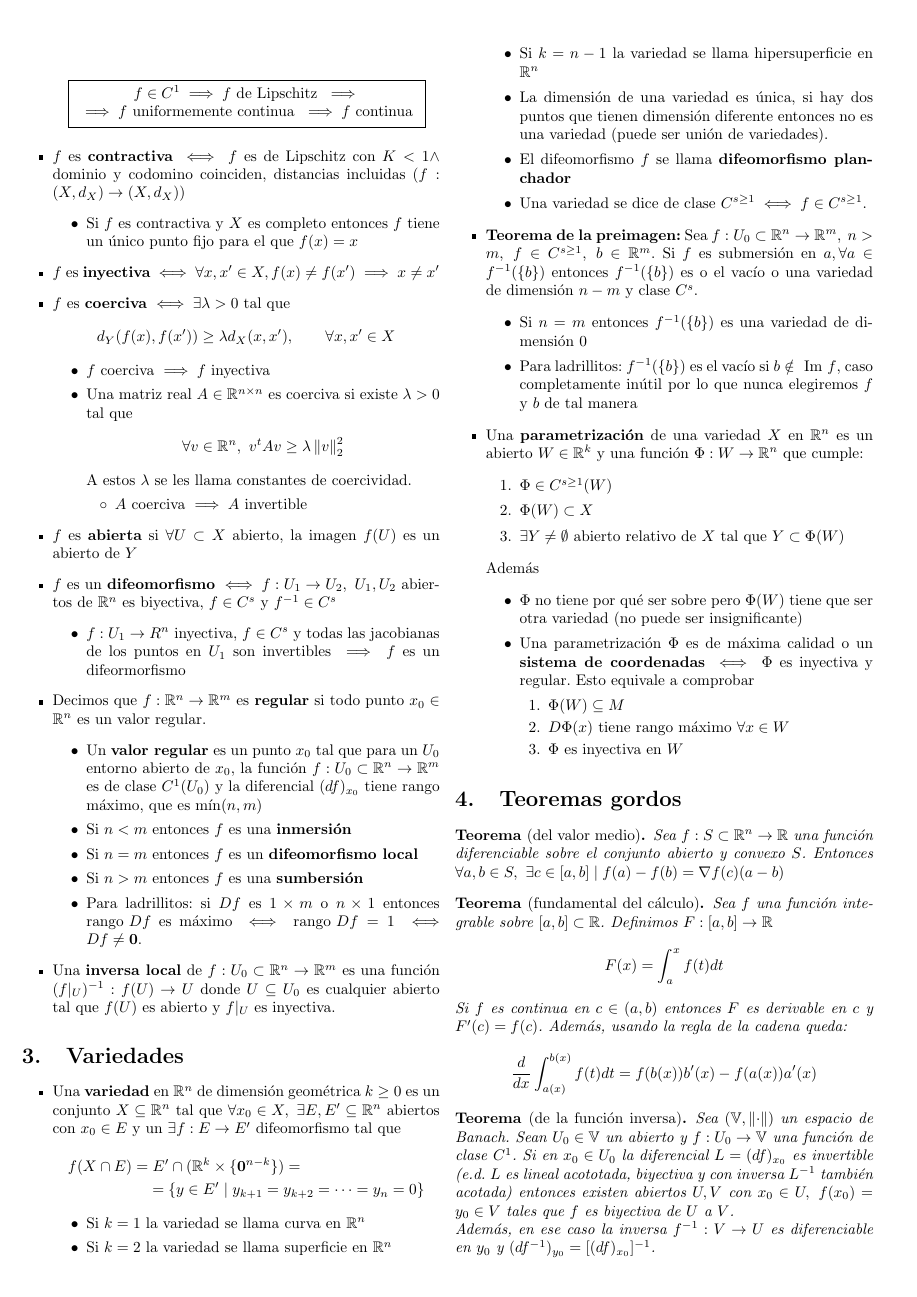
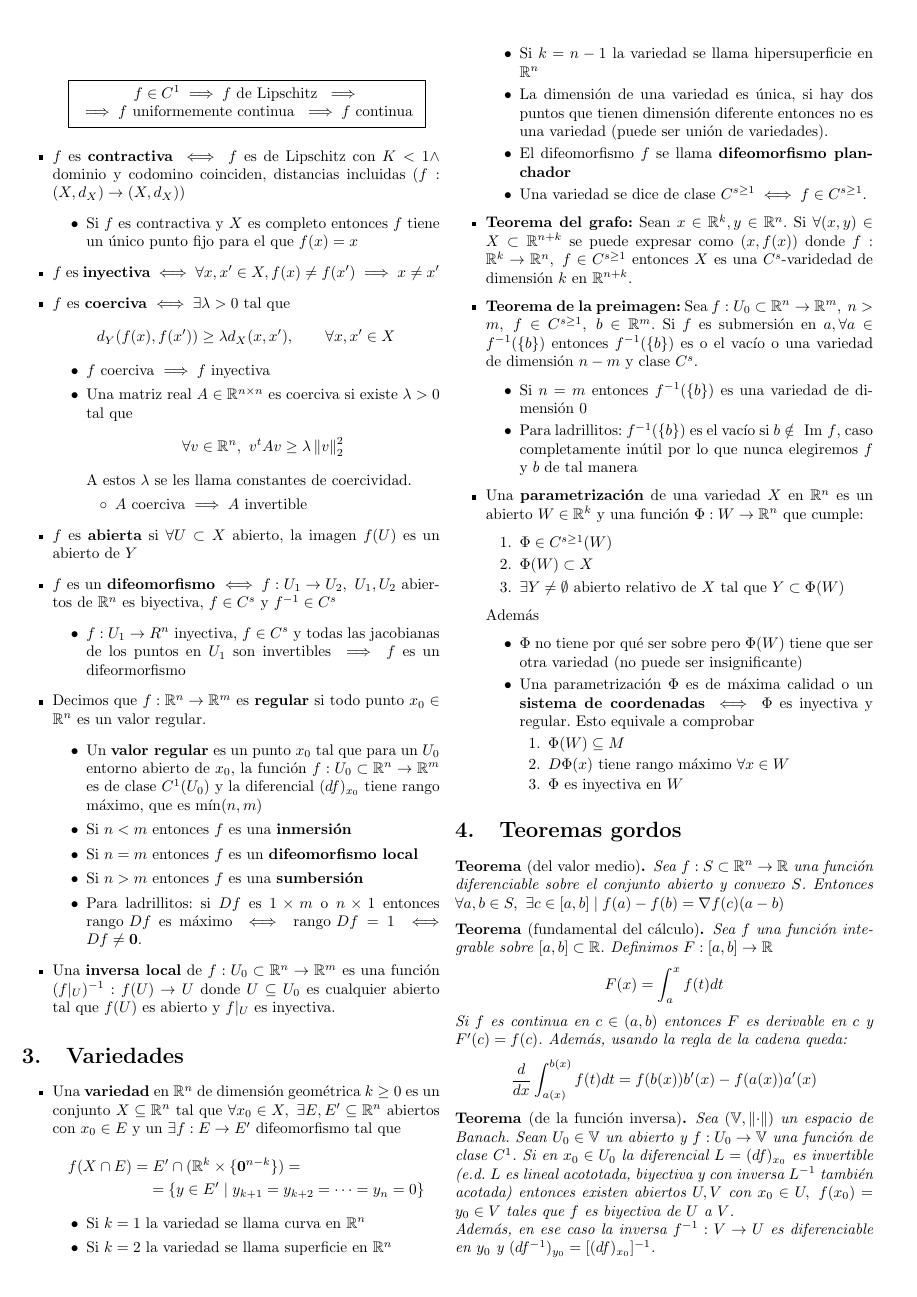
Before and after one commit to knifecake/apuntes, a LaTeX CV (anamat/resumen-anamat.tex): page 4 of 5. Compiled offline with pdfLaTeX.

Commit message:
Teorema del grafo

```diff
--- a/anamat/resumen-anamat.tex
+++ b/anamat/resumen-anamat.tex
@@ -417,6 +417,7 @@ Sean $(X, d_X), (Y, d_Y)$ espacios métricos, sea $f:X \to Y$
 		\item El difeomorfismo $f$ se llama \textbf{difeomorfismo planchador}
 		\item Una variedad se dice de clase $C^{s \geq 1} \iff f \in C^{s \geq 1}$.
 	\end{itemize}
+	\item \textbf{Teorema del grafo:} Sean $x \in \R^k, y \in \R^n$. Si $\forall (x,y) \in X \subset \R^{n+k}$ se puede expresar como $(x, f(x))$ donde $f:\R^k \to \R^n,\ f \in C^{s\geq 1}$ entonces $X$ es una $C^s$-varidedad de dimensión $k$ en $\R^{n+k}$.
 	\item \textbf{Teorema de la preimagen:} Sea $f:U_0 \subset \R^n \to \R^m,\ n > m,\ f\in C^{s \geq 1},\ b \in \R^{m}$. Si $f$ es submersión en $a, \forall a \in f^{-1}(\{b\})$ entonces $f^{-1}(\{b\})$ es o el vacío o una variedad de dimensión $n - m$ y clase $C^s$.
 	\begin{itemize}
 		\item Si $n = m$ entonces $f^{-1}(\{b\})$ es una variedad de dimensión $0$
```
Also changed, not shown: anamat/resumen-anamat.pdf.
